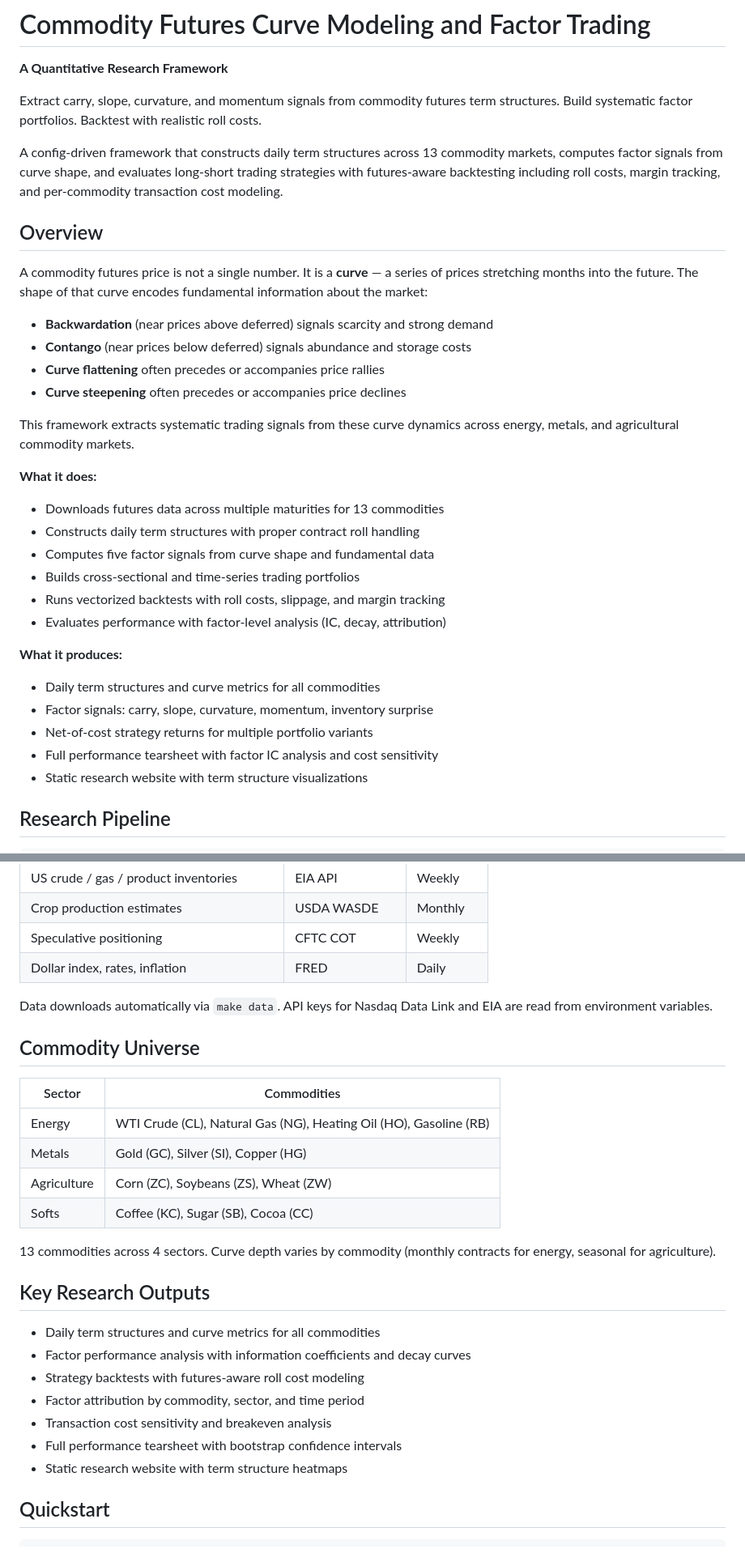
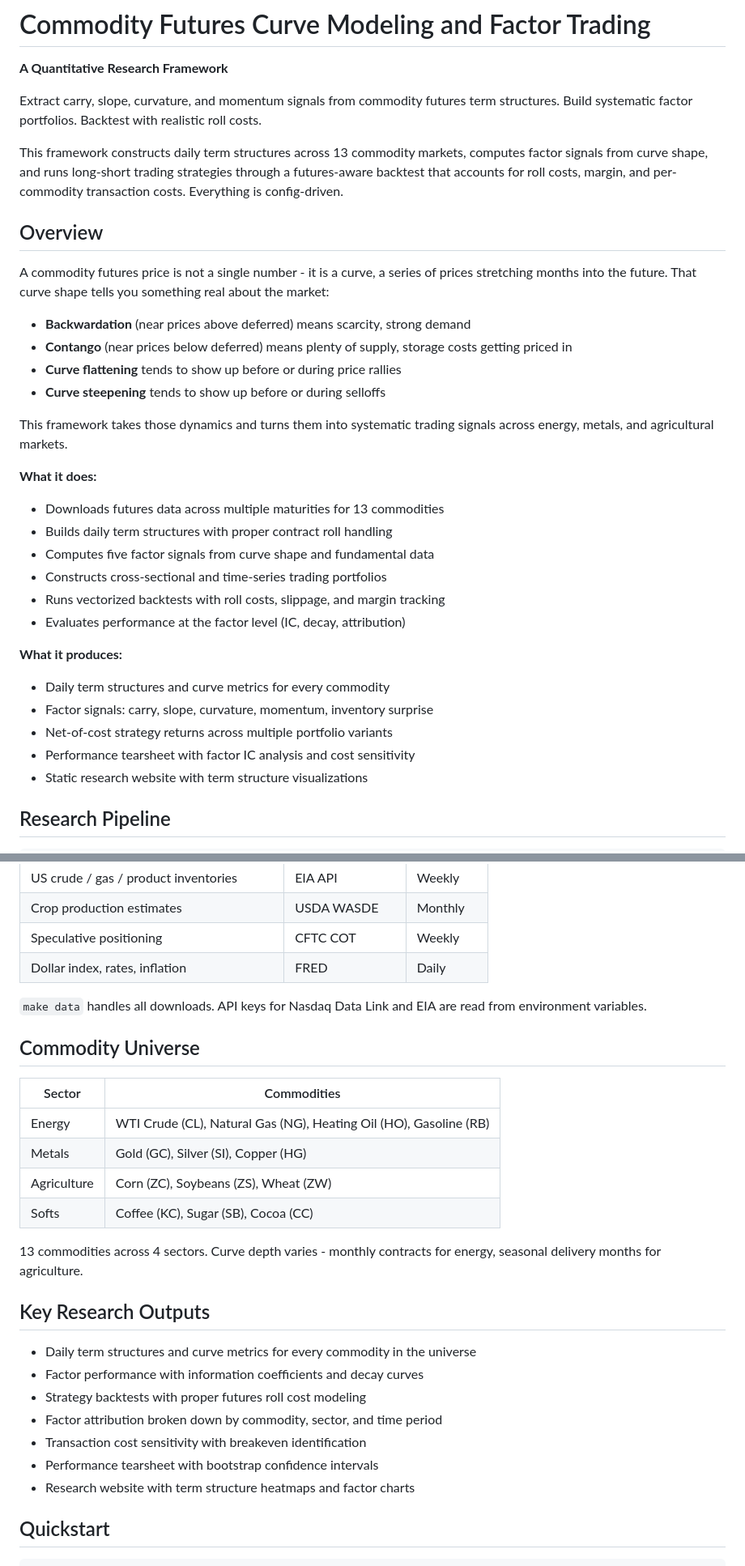
Before and after one commit to brianbanna/commodity-curve-factors, a Markdown page: README.md, 2 parts joined by grey strips. Shown at 81% size. Drawn GitHub-style.

```diff
--- a/README.md
+++ b/README.md
@@ -4,7 +4,7 @@
 
 Extract carry, slope, curvature, and momentum signals from commodity futures term structures. Build systematic factor portfolios. Backtest with realistic roll costs.
 
-A config-driven framework that constructs daily term structures across 13 commodity markets, computes factor signals from curve shape, and evaluates long-short trading strategies with futures-aware backtesting including roll costs, margin tracking, and per-commodity transaction cost modeling.
+This framework constructs daily term structures across 13 commodity markets, computes factor signals from curve shape, and runs long-short trading strategies through a futures-aware backtest that accounts for roll costs, margin, and per-commodity transaction costs. Everything is config-driven.
 
 <!--
 [![Python 3.10+](https://img.shields.io/badge/python-3.10+-blue.svg)]()
@@ -13,30 +13,30 @@ A config-driven framework that constructs daily term structures across 13 commod
 
 ## Overview
 
-A commodity futures price is not a single number. It is a **curve** — a series of prices stretching months into the future. The shape of that curve encodes fundamental information about the market:
+A commodity futures price is not a single number - it is a curve, a series of prices stretching months into the future. That curve shape tells you something real about the market:
 
-- **Backwardation** (near prices above deferred) signals scarcity and strong demand
-- **Contango** (near prices below deferred) signals abundance and storage costs
-- **Curve flattening** often precedes or accompanies price rallies
-- **Curve steepening** often precedes or accompanies price declines
+- **Backwardation** (near prices above deferred) means scarcity, strong demand
+- **Contango** (near prices below deferred) means plenty of supply, storage costs getting priced in
+- **Curve flattening** tends to show up before or during price rallies
+- **Curve steepening** tends to show up before or during selloffs
 
-This framework extracts systematic trading signals from these curve dynamics across energy, metals, and agricultural commodity markets.
+This framework takes those dynamics and turns them into systematic trading signals across energy, metals, and agricultural markets.
 
 **What it does:**
 
 - Downloads futures data across multiple maturities for 13 commodities
-- Constructs daily term structures with proper contract roll handling
+- Builds daily term structures with proper contract roll handling
 - Computes five factor signals from curve shape and fundamental data
-- Builds cross-sectional and time-series trading portfolios
+- Constructs cross-sectional and time-series trading portfolios
 - Runs vectorized backtests with roll costs, slippage, and margin tracking
-- Evaluates performance with factor-level analysis (IC, decay, attribution)
+- Evaluates performance at the factor level (IC, decay, attribution)
 
 **What it produces:**
 
-- Daily term structures and curve metrics for all commodities
+- Daily term structures and curve metrics for every commodity
 - Factor signals: carry, slope, curvature, momentum, inventory surprise
-- Net-of-cost strategy returns for multiple portfolio variants
-- Full performance tearsheet with factor IC analysis and cost sensitivity
+- Net-of-cost strategy returns across multiple portfolio variants
+- Performance tearsheet with factor IC analysis and cost sensitivity
 - Static research website with term structure visualizations
 
 ## Research Pipeline
@@ -115,7 +115,7 @@ Benchmarks: equal-weight long-only commodity basket, cash (for long-short strate
 | Speculative positioning | CFTC COT | Weekly |
 | Dollar index, rates, inflation | FRED | Daily |
 
-Data downloads automatically via `make data`. API keys for Nasdaq Data Link and EIA are read from environment variables.
+`make data` handles all downloads. API keys for Nasdaq Data Link and EIA are read from environment variables.
 
 ## Commodity Universe
 
@@ -126,17 +126,17 @@ Data downloads automatically via `make data`. API keys for Nasdaq Data Link and
 | Agriculture | Corn (ZC), Soybeans (ZS), Wheat (ZW) |
 | Softs | Coffee (KC), Sugar (SB), Cocoa (CC) |
 
-13 commodities across 4 sectors. Curve depth varies by commodity (monthly contracts for energy, seasonal for agriculture).
+13 commodities across 4 sectors. Curve depth varies - monthly contracts for energy, seasonal delivery months for agriculture.
 
 ## Key Research Outputs
 
-- Daily term structures and curve metrics for all commodities
-- Factor performance analysis with information coefficients and decay curves
-- Strategy backtests with futures-aware roll cost modeling
-- Factor attribution by commodity, sector, and time period
-- Transaction cost sensitivity and breakeven analysis
-- Full performance tearsheet with bootstrap confidence intervals
-- Static research website with term structure heatmaps
+- Daily term structures and curve metrics for every commodity in the universe
+- Factor performance with information coefficients and decay curves
+- Strategy backtests with proper futures roll cost modeling
+- Factor attribution broken down by commodity, sector, and time period
+- Transaction cost sensitivity with breakeven identification
+- Performance tearsheet with bootstrap confidence intervals
+- Research website with term structure heatmaps and factor charts
 
 ## Quickstart
 
```
Also changed, not shown: other parts of README.md (+17 -17 lines).
